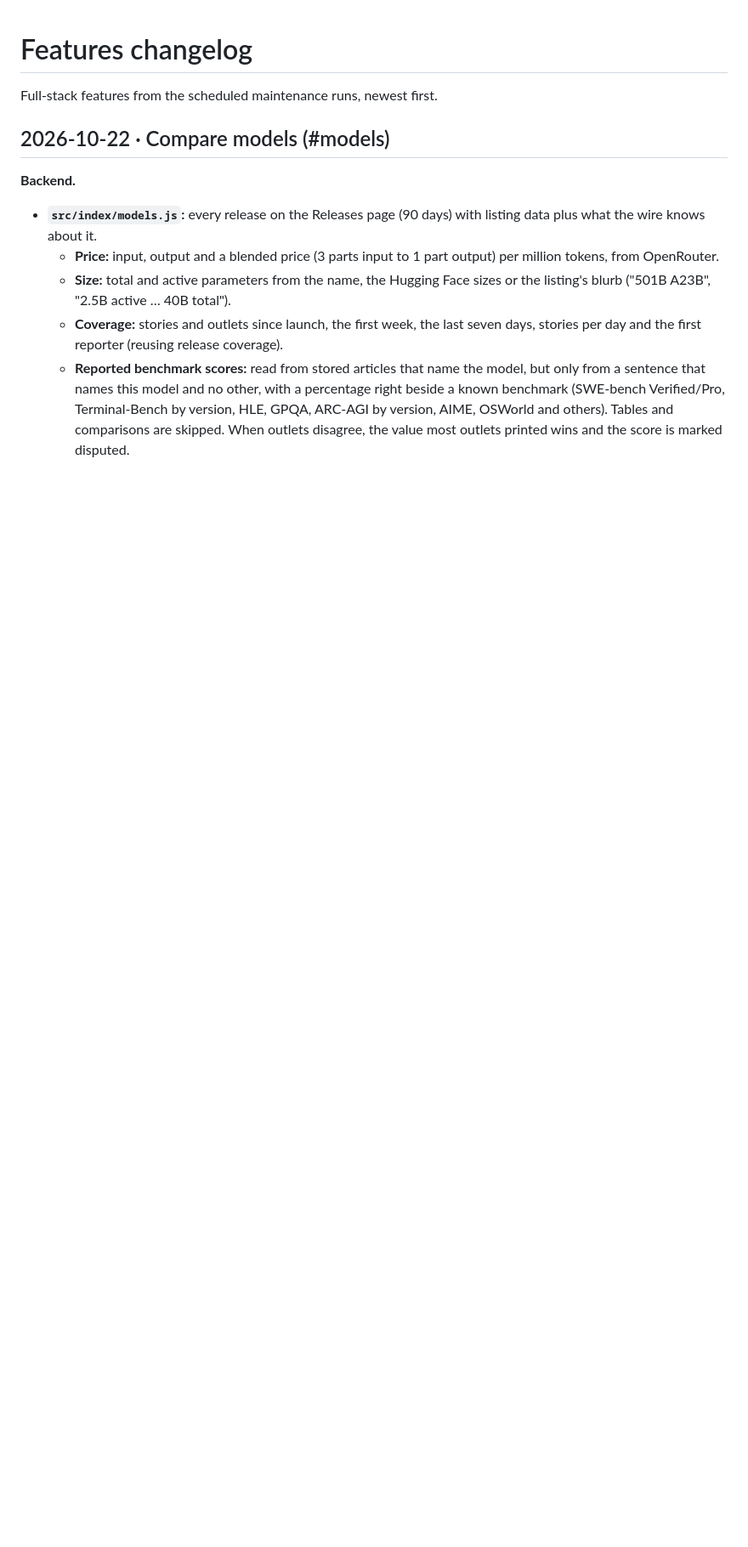
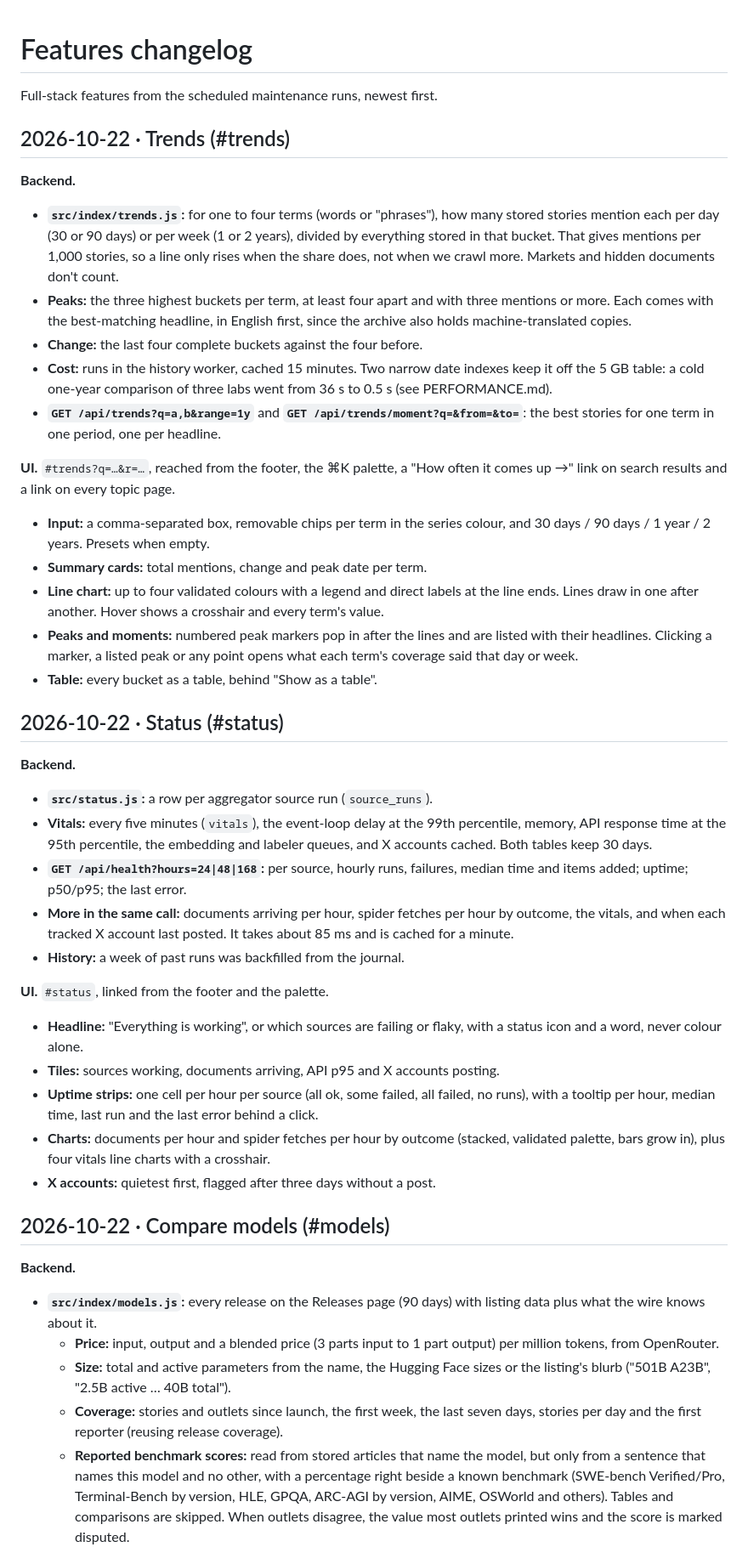
Before and after one commit to denizoral/News, a Markdown page: FEATURES.md, the part around the change. Shown at 85% size. GitHub-like rendering; blank space fills up the shorter version.

Commit message:
Log Trends and Status; performance notes (spider 304s, trends indexes)
Co-Authored-By: Claude Opus 5.5 <noreply@anthropic.com>

```diff
--- a/FEATURES.md
+++ b/FEATURES.md
@@ -1,6 +1,66 @@
 # Features changelog
 
 Full-stack features from the scheduled maintenance runs, newest first.
+
+## 2026-10-22 · Trends (#trends)
+
+**Backend.**
+- **`src/index/trends.js`:** for one to four terms (words or "phrases"),
+  how many stored stories mention each per day (30 or 90 days) or per week
+  (1 or 2 years), divided by everything stored in that bucket. That gives
+  mentions per 1,000 stories, so a line only rises when the share does, not
+  when we crawl more. Markets and hidden documents don't count.
+- **Peaks:** the three highest buckets per term, at least four apart and with
+  three mentions or more. Each comes with the best-matching headline, in
+  English first, since the archive also holds machine-translated copies.
+- **Change:** the last four complete buckets against the four before.
+- **Cost:** runs in the history worker, cached 15 minutes. Two narrow date
+  indexes keep it off the 5 GB table: a cold one-year comparison of three
+  labs went from 36 s to 0.5 s (see PERFORMANCE.md).
+- **`GET /api/trends?q=a,b&range=1y`** and
+  **`GET /api/trends/moment?q=&from=&to=`**: the best stories for one term in
+  one period, one per headline.
+
+**UI.** `#trends?q=…&r=…`, reached from the footer, the ⌘K palette, a "How
+often it comes up →" link on search results and a link on every topic page.
+- **Input:** a comma-separated box, removable chips per term in the series
+  colour, and 30 days / 90 days / 1 year / 2 years. Presets when empty.
+- **Summary cards:** total mentions, change and peak date per term.
+- **Line chart:** up to four validated colours with a legend and direct labels
+  at the line ends. Lines draw in one after another. Hover shows a crosshair
+  and every term's value.
+- **Peaks and moments:** numbered peak markers pop in after the lines and
+  are listed with their headlines. Clicking a marker, a listed peak or any
+  point opens what each term's coverage said that day or week.
+- **Table:** every bucket as a table, behind "Show as a table".
+
+## 2026-10-22 · Status (#status)
+
+**Backend.**
+- **`src/status.js`:** a row per aggregator source run (`source_runs`).
+- **Vitals:** every five minutes (`vitals`), the event-loop delay at the 99th
+  percentile, memory, API response time at the 95th percentile, the
+  embedding and labeler queues, and X accounts cached. Both tables keep 30
+  days.
+- **`GET /api/health?hours=24|48|168`:** per source, hourly runs, failures,
+  median time and items added; uptime; p50/p95; the last error.
+- **More in the same call:** documents arriving per hour, spider fetches per
+  hour by outcome, the vitals, and when each tracked X account last posted.
+  It takes about 85 ms and is cached for a minute.
+- **History:** a week of past runs was backfilled from the journal.
+
+**UI.** `#status`, linked from the footer and the palette.
+- **Headline:** "Everything is working", or which sources are failing or
+  flaky, with a status icon and a word, never colour alone.
+- **Tiles:** sources working, documents arriving, API p95 and X accounts
+  posting.
+- **Uptime strips:** one cell per hour per source (all ok, some failed, all
+  failed, no runs), with a tooltip per hour, median time, last run and the
+  last error behind a click.
+- **Charts:** documents per hour and spider fetches per hour by outcome
+  (stacked, validated palette, bars grow in), plus four vitals line charts
+  with a crosshair.
+- **X accounts:** quietest first, flagged after three days without a post.
 
 ## 2026-10-22 · Compare models (#models)
 
```
Also changed, not shown: docs/PERFORMANCE.md (+34 -0 lines).
